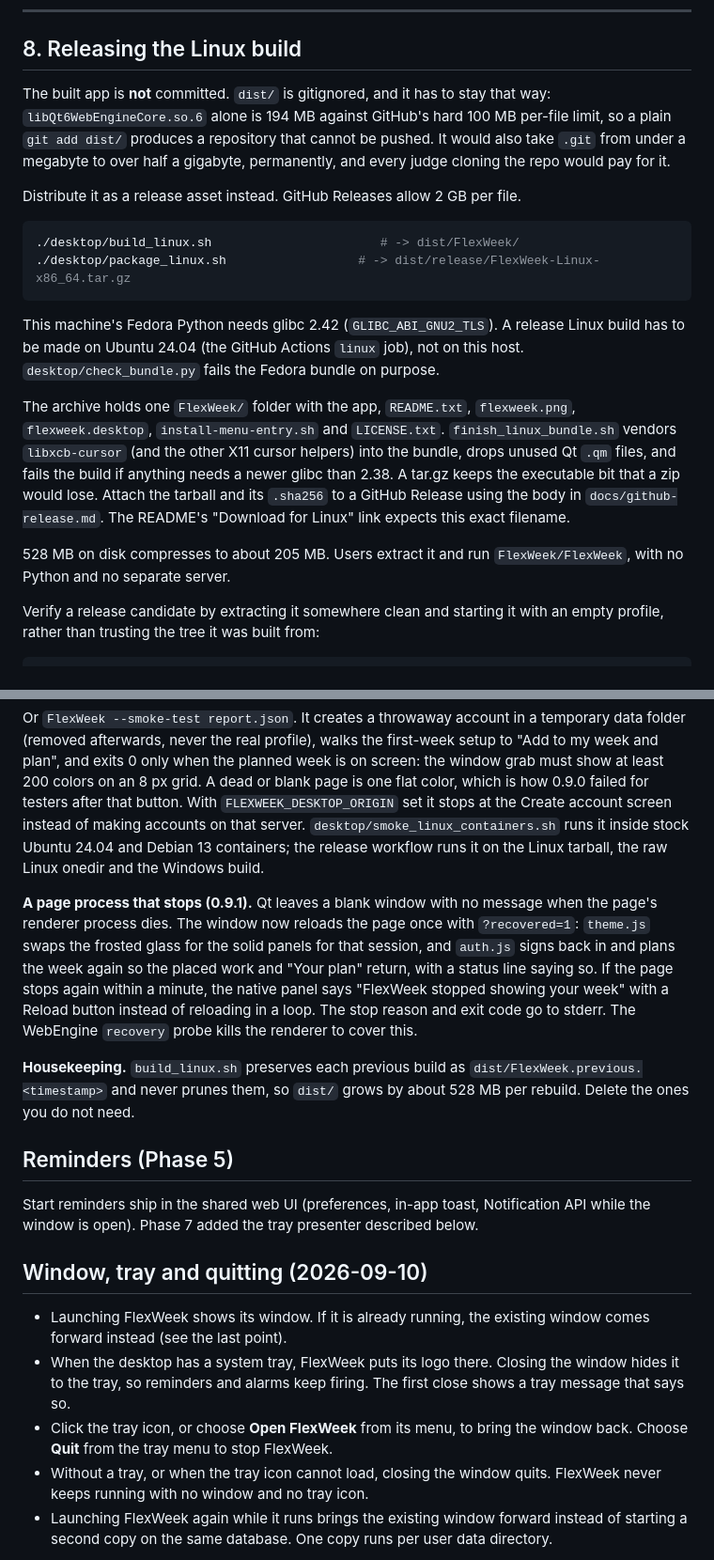
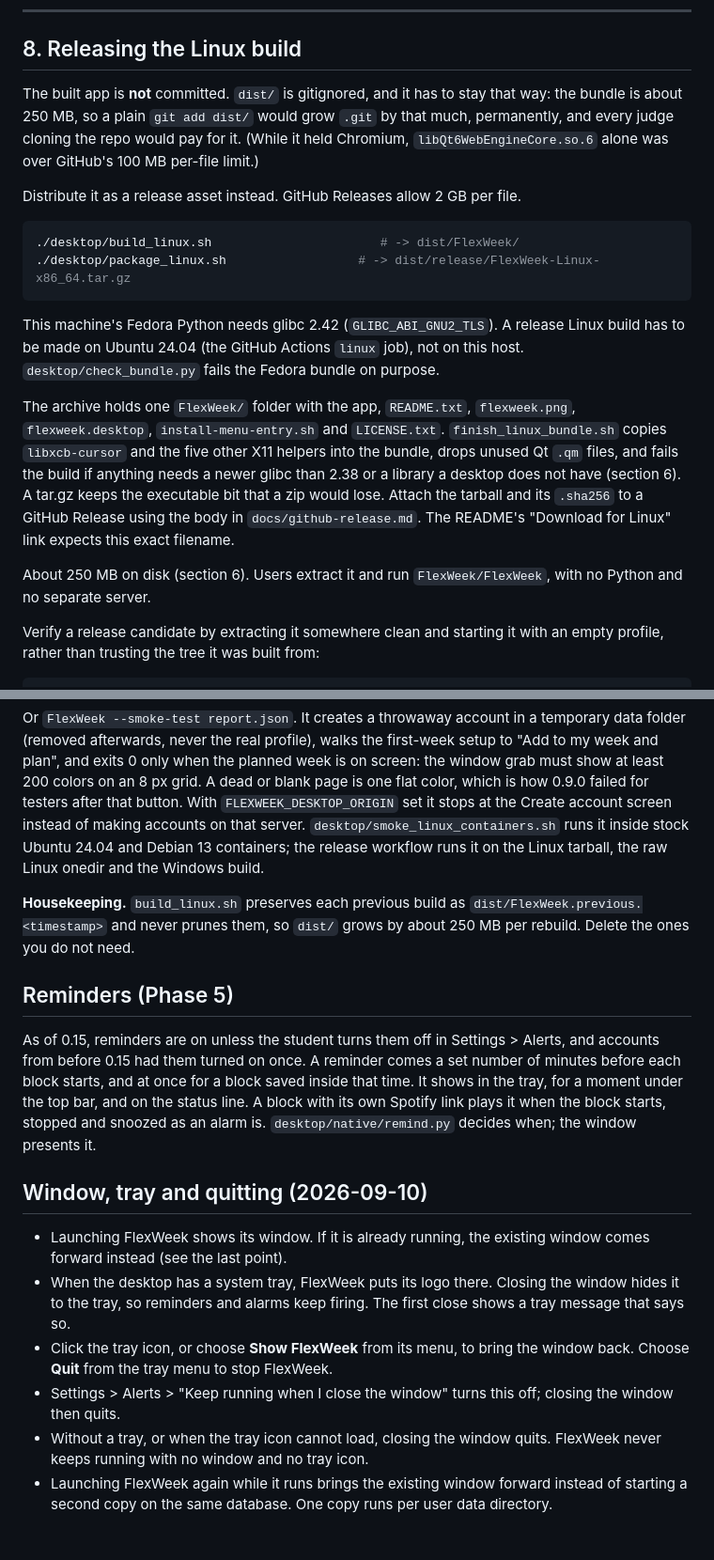
Before and after one commit to j0nsh1n/FlexWeek, a Markdown page: DESKTOP.md, 2 parts joined by grey strips. Shown at 94% size. GitHub-like rendering; blank space fills up the shorter version.

```diff
--- a/DESKTOP.md
+++ b/DESKTOP.md
@@ -331,10 +344,10 @@ artifacts for seven days.
 ## 8. Releasing the Linux build
 
 The built app is **not** committed. `dist/` is gitignored, and it has to stay
-that way: `libQt6WebEngineCore.so.6` alone is 194 MB against GitHub's hard
-100 MB per-file limit, so a plain `git add dist/` produces a repository that
-cannot be pushed. It would also take `.git` from under a megabyte to over half
-a gigabyte, permanently, and every judge cloning the repo would pay for it.
+that way: the bundle is about 250 MB, so a plain `git add dist/` would grow
+`.git` by that much, permanently, and every judge cloning the repo would pay for
+it. (While it held Chromium, `libQt6WebEngineCore.so.6` alone was over GitHub's
+100 MB per-file limit.)
 
 Distribute it as a release asset instead. GitHub Releases allow 2 GB per file.
 
@@ -350,14 +363,14 @@ bundle on purpose.
 
 The archive holds one `FlexWeek/` folder with the app, `README.txt`,
 `flexweek.png`, `flexweek.desktop`, `install-menu-entry.sh` and `LICENSE.txt`.
-`finish_linux_bundle.sh` vendors `libxcb-cursor` (and the other X11 cursor
-helpers) into the bundle, drops unused Qt `.qm` files, and fails the build if
-anything needs a newer glibc than 2.38. A tar.gz keeps the executable bit that
+`finish_linux_bundle.sh` copies `libxcb-cursor` and the five other X11 helpers
+into the bundle, drops unused Qt `.qm` files, and fails the build if anything
+needs a newer glibc than 2.38 or a library a desktop does not have (section 6). A tar.gz keeps the executable bit that
 a zip would lose. Attach the tarball and its `.sha256` to a GitHub Release
 using the body in `docs/github-release.md`. The README's "Download for Linux"
 link expects this exact filename.
 
-528 MB on disk compresses to about 205 MB. Users extract it and run
+About 250 MB on disk (section 6). Users extract it and run
 `FlexWeek/FlexWeek`, with no Python and no separate server.
 
 Verify a release candidate by extracting it somewhere clean and starting it with
@@ -379,23 +392,19 @@ Create account screen instead of making accounts on that server.
 Debian 13 containers; the release workflow runs it on the Linux tarball, the raw
 Linux onedir and the Windows build.
 
-**A page process that stops (0.9.1).** Qt leaves a blank window with no message
-when the page's renderer process dies. The window now reloads the page once with
-`?recovered=1`: `theme.js` swaps the frosted glass for the solid panels for that
-session, and `auth.js` signs back in and plans the week again so the placed work
-and "Your plan" return, with a status line saying so. If the page stops again
-within a minute, the native panel says "FlexWeek stopped showing your week" with
-a Reload button instead of reloading in a loop. The stop reason and exit code go
-to stderr. The WebEngine `recovery` probe kills the renderer to cover this.
-
 **Housekeeping.** `build_linux.sh` preserves each previous build as
 `dist/FlexWeek.previous.<timestamp>` and never prunes them, so `dist/` grows by
-about 528 MB per rebuild. Delete the ones you do not need.
+about 250 MB per rebuild. Delete the ones you do not need.
 
 ## Reminders (Phase 5)
 
-Start reminders ship in the shared web UI (preferences, in-app toast, Notification
-API while the window is open). Phase 7 added the tray presenter described below.
+As of 0.15, reminders are on unless the student turns them off in
+Settings > Alerts, and accounts from before 0.15 had them turned on once. A
+reminder comes a set number of minutes before each block starts, and at once for
+a block saved inside that time. It shows in the tray, for a moment under the top
+bar, and on the status line. A block with its own Spotify link plays it when the
+block starts, stopped and snoozed as an alarm is. `desktop/native/remind.py`
+decides when; the window presents it.
 
 ## Window, tray and quitting (2026-09-10)
 
@@ -404,8 +413,10 @@ API while the window is open). Phase 7 added the tray presenter described below.
 - When the desktop has a system tray, FlexWeek puts its logo there. Closing the
   window hides it to the tray, so reminders and alarms keep firing. The first
   close shows a tray message that says so.
-- Click the tray icon, or choose **Open FlexWeek** from its menu, to bring the
+- Click the tray icon, or choose **Show FlexWeek** from its menu, to bring the
   window back. Choose **Quit** from the tray menu to stop FlexWeek.
+- Settings > Alerts > "Keep running when I close the window" turns this off;
+  closing the window then quits.
 - Without a tray, or when the tray icon cannot load, closing the window quits.
   FlexWeek never keeps running with no window and no tray icon.
 - Launching FlexWeek again while it runs brings the existing window forward
```
Also changed, not shown: other parts of DESKTOP.md (+58 -45 lines), README.md (+28 -1 lines).
